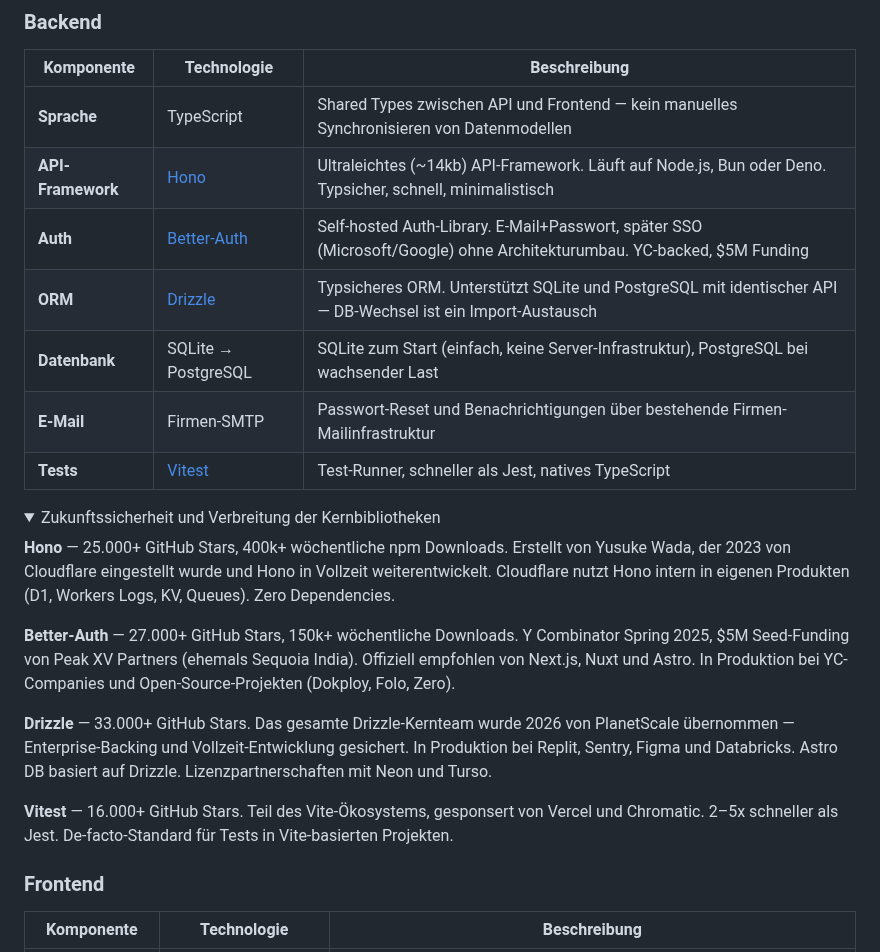
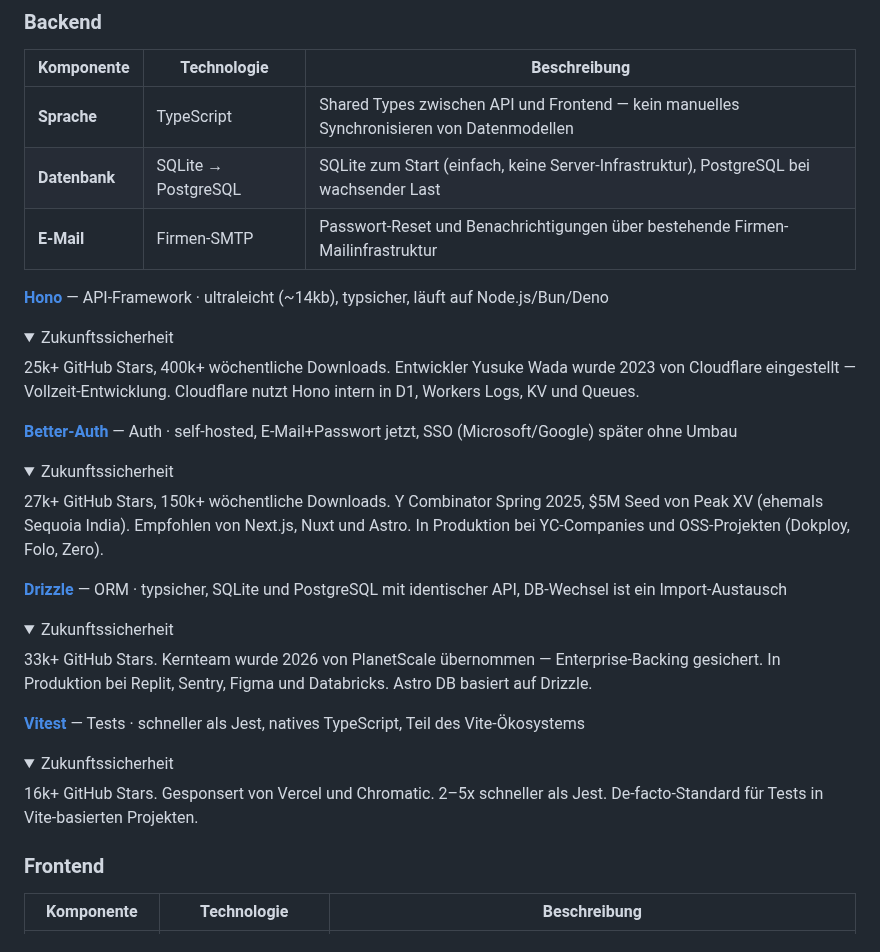
Before and after one commit to Pikktee/schnappster, a Markdown page: docs/jahresplaner-stack.md, the part around the change. GitHub-like rendering; folded sections open.

Commit message:
docs: split libraries into individual blocks with collapsible viability info
https://claude.ai/code/session_01GonNFuHNfsovUQD68Hq8A3

```diff
--- a/docs/jahresplaner-stack.md
+++ b/docs/jahresplaner-stack.md
@@ -16,31 +16,31 @@ Komplett self-hosted, keine externen Managed-Services.
 | Komponente | Technologie | Beschreibung |
 |---|---|---|
 | **Sprache** | TypeScript | Shared Types zwischen API und Frontend — kein manuelles Synchronisieren von Datenmodellen |
-| **API-Framework** | [Hono](https://hono.dev) | Ultraleichtes (~14kb) API-Framework. Läuft auf Node.js, Bun oder Deno. Typsicher, schnell, minimalistisch |
-| **Auth** | [Better-Auth](https://better-auth.com) | Self-hosted Auth-Library. E-Mail+Passwort, später SSO (Microsoft/Google) ohne Architekturumbau. YC-backed, $5M Funding |
-| **ORM** | [Drizzle](https://orm.drizzle.team) | Typsicheres ORM. Unterstützt SQLite und PostgreSQL mit identischer API — DB-Wechsel ist ein Import-Austausch |
 | **Datenbank** | SQLite → PostgreSQL | SQLite zum Start (einfach, keine Server-Infrastruktur), PostgreSQL bei wachsender Last |
 | **E-Mail** | Firmen-SMTP | Passwort-Reset und Benachrichtigungen über bestehende Firmen-Mailinfrastruktur |
-| **Tests** | [Vitest](https://vitest.dev) | Test-Runner, schneller als Jest, natives TypeScript |
 
+**[Hono](https://hono.dev)** — API-Framework · ultraleicht (~14kb), typsicher, läuft auf Node.js/Bun/Deno
 <details>
-<summary>Zukunftssicherheit und Verbreitung der Kernbibliotheken</summary>
+<summary>Zukunftssicherheit</summary>
+25k+ GitHub Stars, 400k+ wöchentliche Downloads. Entwickler Yusuke Wada wurde 2023 von Cloudflare eingestellt — Vollzeit-Entwicklung. Cloudflare nutzt Hono intern in D1, Workers Logs, KV und Queues.
+</details>
 
-**Hono** — 25.000+ GitHub Stars, 400k+ wöchentliche npm Downloads. Erstellt von Yusuke Wada,
-der 2023 von Cloudflare eingestellt wurde und Hono in Vollzeit weiterentwickelt. Cloudflare
-nutzt Hono intern in eigenen Produkten (D1, Workers Logs, KV, Queues). Zero Dependencies.
+**[Better-Auth](https://better-auth.com)** — Auth · self-hosted, E-Mail+Passwort jetzt, SSO (Microsoft/Google) später ohne Umbau
+<details>
+<summary>Zukunftssicherheit</summary>
+27k+ GitHub Stars, 150k+ wöchentliche Downloads. Y Combinator Spring 2025, $5M Seed von Peak XV (ehemals Sequoia India). Empfohlen von Next.js, Nuxt und Astro. In Produktion bei YC-Companies und OSS-Projekten (Dokploy, Folo, Zero).
+</details>
 
-**Better-Auth** — 27.000+ GitHub Stars, 150k+ wöchentliche Downloads. Y Combinator Spring 2025,
-$5M Seed-Funding von Peak XV Partners (ehemals Sequoia India). Offiziell empfohlen von Next.js,
-Nuxt und Astro. In Produktion bei YC-Companies und Open-Source-Projekten (Dokploy, Folo, Zero).
+**[Drizzle](https://orm.drizzle.team)** — ORM · typsicher, SQLite und PostgreSQL mit identischer API, DB-Wechsel ist ein Import-Austausch
+<details>
+<summary>Zukunftssicherheit</summary>
+33k+ GitHub Stars. Kernteam wurde 2026 von PlanetScale übernommen — Enterprise-Backing gesichert. In Produktion bei Replit, Sentry, Figma und Databricks. Astro DB basiert auf Drizzle.
+</details>
 
-**Drizzle** — 33.000+ GitHub Stars. Das gesamte Drizzle-Kernteam wurde 2026 von PlanetScale
-übernommen — Enterprise-Backing und Vollzeit-Entwicklung gesichert. In Produktion bei Replit,
-Sentry, Figma und Databricks. Astro DB basiert auf Drizzle. Lizenzpartnerschaften mit Neon und Turso.
-
-**Vitest** — 16.000+ GitHub Stars. Teil des Vite-Ökosystems, gesponsert von Vercel und Chromatic.
-2–5x schneller als Jest. De-facto-Standard für Tests in Vite-basierten Projekten.
-
+**[Vitest](https://vitest.dev)** — Tests · schneller als Jest, natives TypeScript, Teil des Vite-Ökosystems
+<details>
+<summary>Zukunftssicherheit</summary>
+16k+ GitHub Stars. Gesponsert von Vercel und Chromatic. 2–5x schneller als Jest. De-facto-Standard für Tests in Vite-basierten Projekten.
 </details>
 
 ### Frontend
```
